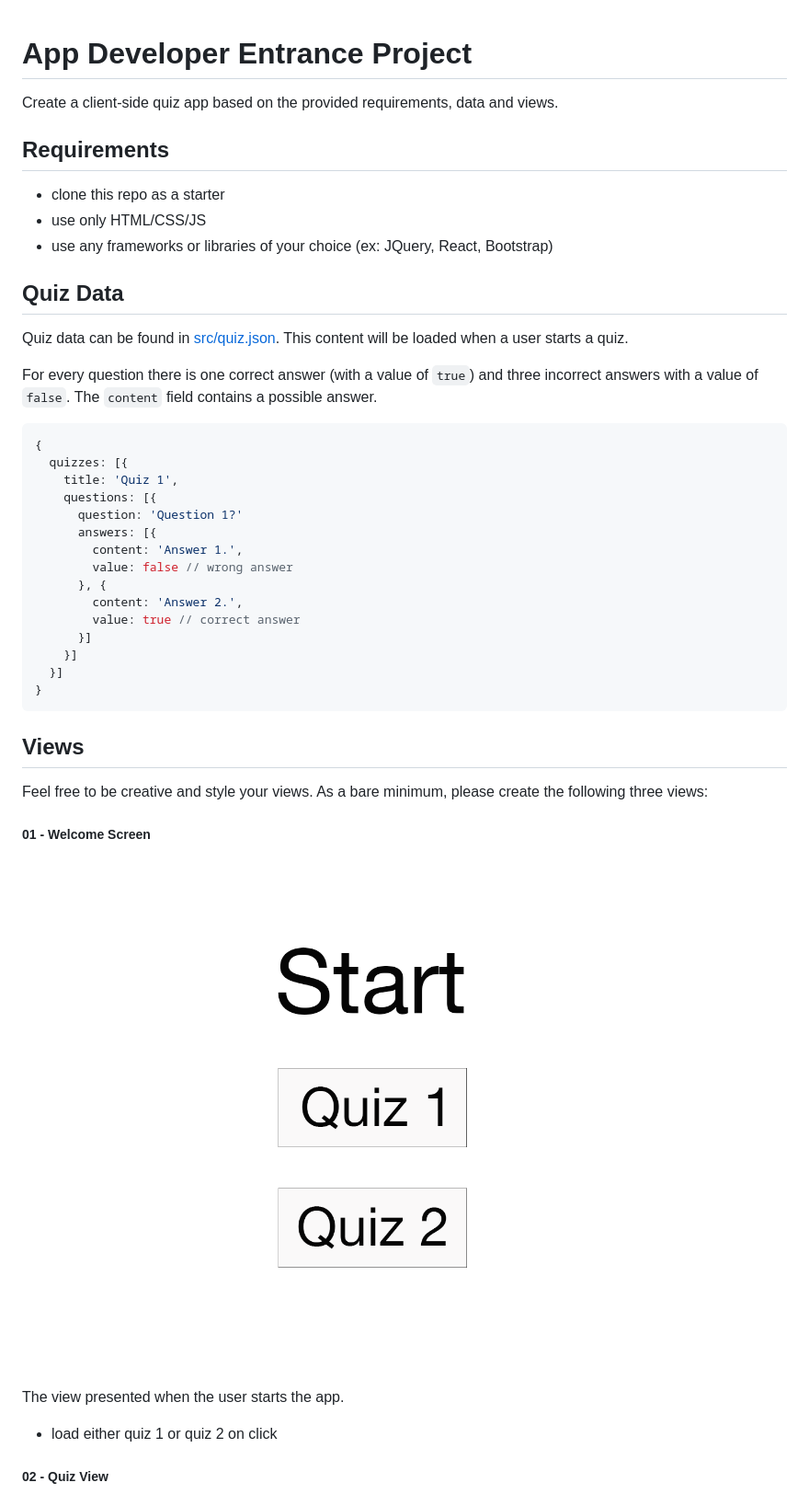
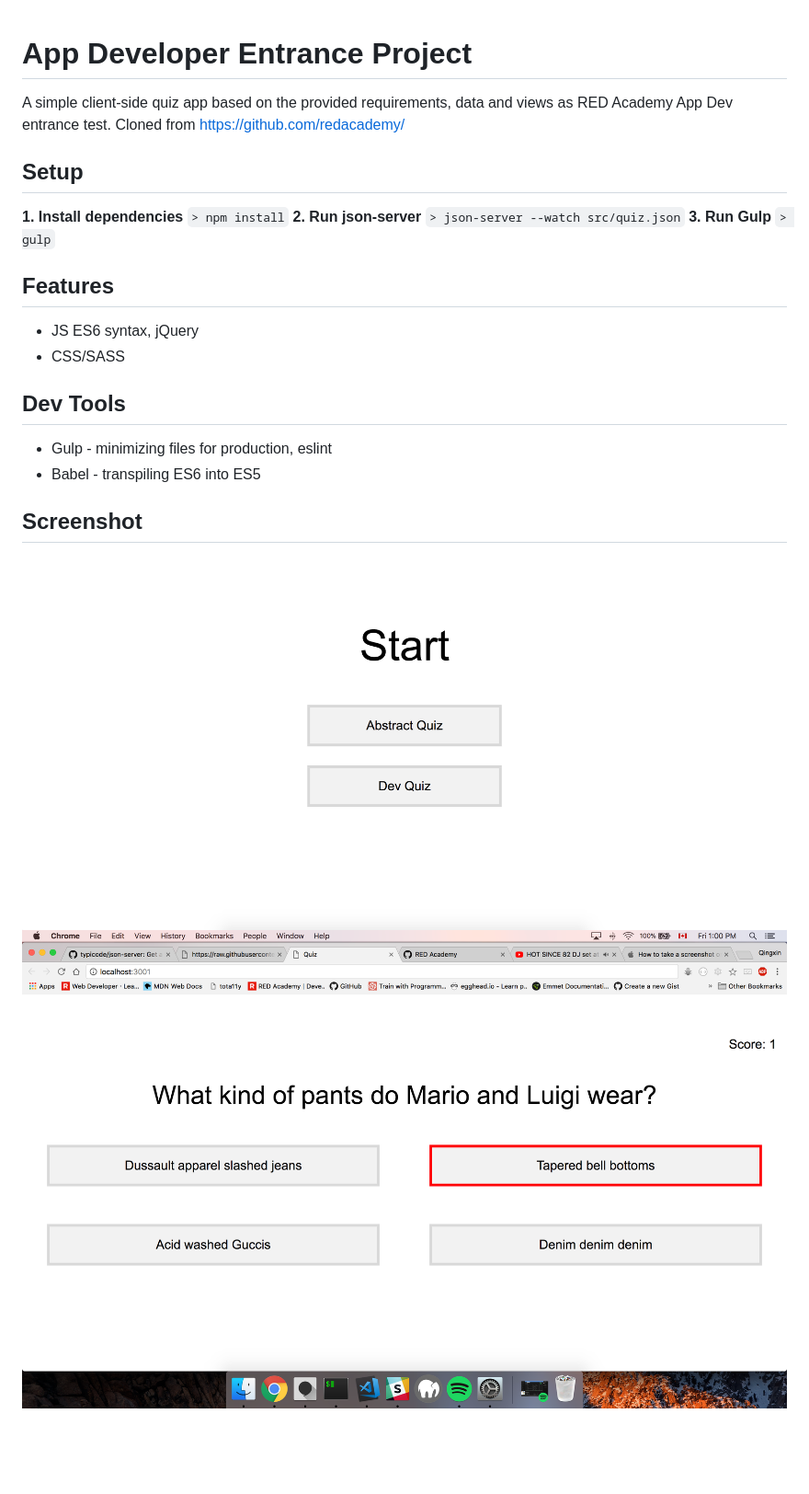
Before and after one commit to qingxin-yuan/adp-prework-quiz, a Markdown page: README.md, the part around the change printed below. Shown: that part at 92% size. GitHub-like rendering; pictures changed too: diagrams/quiz-01.png (deleted), diagrams/quiz-question-screen.png (added), diagrams/quiz-start-screen.png (added); blank space fills up the shorter version.

Commit message:
Clean up code and rewrite readme.

````diff
--- a/README.md
+++ b/README.md
@@ -1,49 +1,23 @@
 # App Developer Entrance Project
+A simple client-side quiz app based on the provided requirements, data and views as RED Academy App Dev entrance test. Cloned from https://github.com/redacademy/
 
-Create a client-side quiz app based on the provided requirements, data and views.
+## Setup
+**1. Install dependencies**
+`> npm install`
+**2. Run json-server**
+`> json-server --watch src/quiz.json`
+**3. Run Gulp**
+`> gulp`
 
+## Features
+* JS ES6 syntax, jQuery
+* CSS/SASS
 
-## Requirements
+## Dev Tools
+* Gulp - minimizing files for production, eslint
+* Babel - transpiling ES6 into ES5
 
-- clone this repo as a starter
-- use only HTML/CSS/JS
-- use any frameworks or libraries of your choice (ex: JQuery, React, Bootstrap)
+## Screenshot
+![Alt Text](/diagrams/quiz-start-screen.png?raw=true "quiz start screen")
+![Alt Text](/diagrams/quiz-question-screen.png?raw=true "quiz questioin screen")
 
-## Quiz Data
-
-Quiz data can be found in [src/quiz.json](./src/quiz.json). This content will be loaded when a user starts a quiz.
-
-For every question there is one correct answer (with a value of `true`) and three incorrect answers with a value of `false`. The `content` field contains a possible answer.
-
-```js
-{
-  quizzes: [{
-    title: 'Quiz 1',
-    questions: [{
-      question: 'Question 1?'
-      answers: [{
-        content: 'Answer 1.',
-        value: false // wrong answer
-      }, {
-        content: 'Answer 2.',
-        value: true // correct answer
-      }]
-    }]
-  }]
-}
-```
-
-## Views
-
-Feel free to be creative and style your views. As a bare minimum, please create the following three views:
-
-##### 01 - Welcome Screen
-
-![01 - Welcome View](./diagrams/quiz-01.png)
-
-The view presented when the user starts the app.
-
-- load either quiz 1 or quiz 2 on click
-
-##### 02 - Quiz View
-
````
Also changed, not shown: other parts of README.md (+3 -24 lines), diagrams/quiz-02.png (deleted), diagrams/quiz-03.png (deleted), 5 other files.
